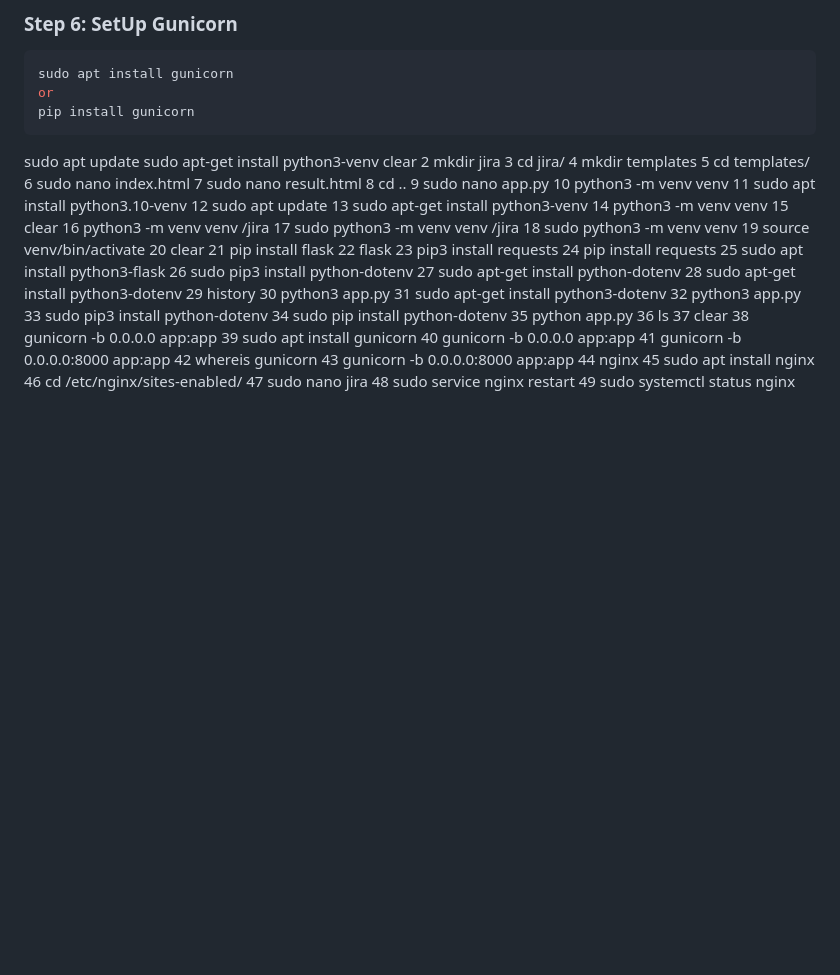
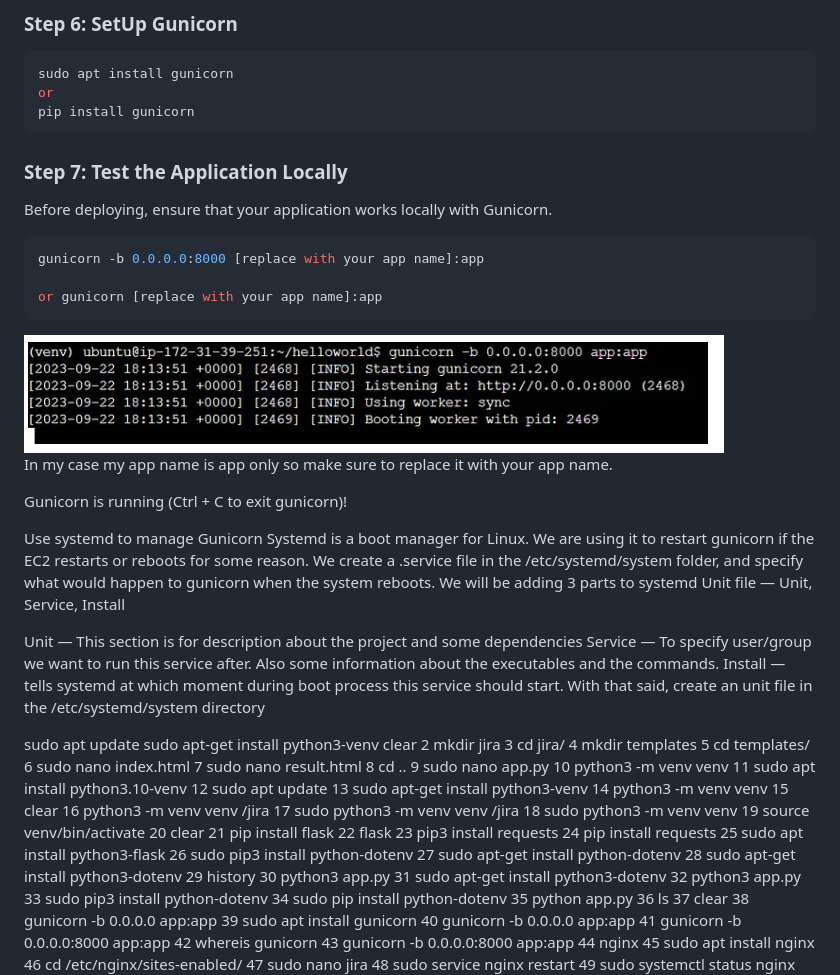
Before and after one commit to CloudSantosh/jira_ticket_nginx_gunicorn_flask_application, a Markdown page: README.md, the part around the change. Rendered like a GitHub page; pictures changed too: images/gunicorn1.png (added); blank space fills up the shorter version.

````diff
--- a/README.md
+++ b/README.md
@@ -136,6 +136,24 @@ sudo apt install gunicorn
 or
 pip install gunicorn
   ```
+
+### Step 7: **Test the Application Locally**
+Before deploying, ensure that your application works locally with Gunicorn.
+```python
+gunicorn -b 0.0.0.0:8000 [replace with your app name]:app
+
+or gunicorn [replace with your app name]:app
+  ```
+<img src="https://github.com/CloudSantosh/jira_ticket_nginx_gunicorn_flask_application/blob/main/images/gunicorn1.png" >
+
+In my case my app name is app only so make sure to replace it with your app name.
+
+Gunicorn is running (Ctrl + C to exit gunicorn)!
+
+Use systemd to manage Gunicorn Systemd is a boot manager for Linux. We are using it to restart gunicorn if the EC2 restarts or reboots for some reason. We create a .service file in the /etc/systemd/system folder, and specify what would happen to gunicorn when the system reboots. We will be adding 3 parts to systemd Unit file — Unit, Service, Install
+
+Unit — This section is for description about the project and some dependencies Service — To specify user/group we want to run this service after. Also some information about the executables and the commands. Install — tells systemd at which moment during boot process this service should start. With that said, create an unit file in the /etc/systemd/system directory
+
 sudo apt update
 sudo apt-get install python3-venv
 clear
````
